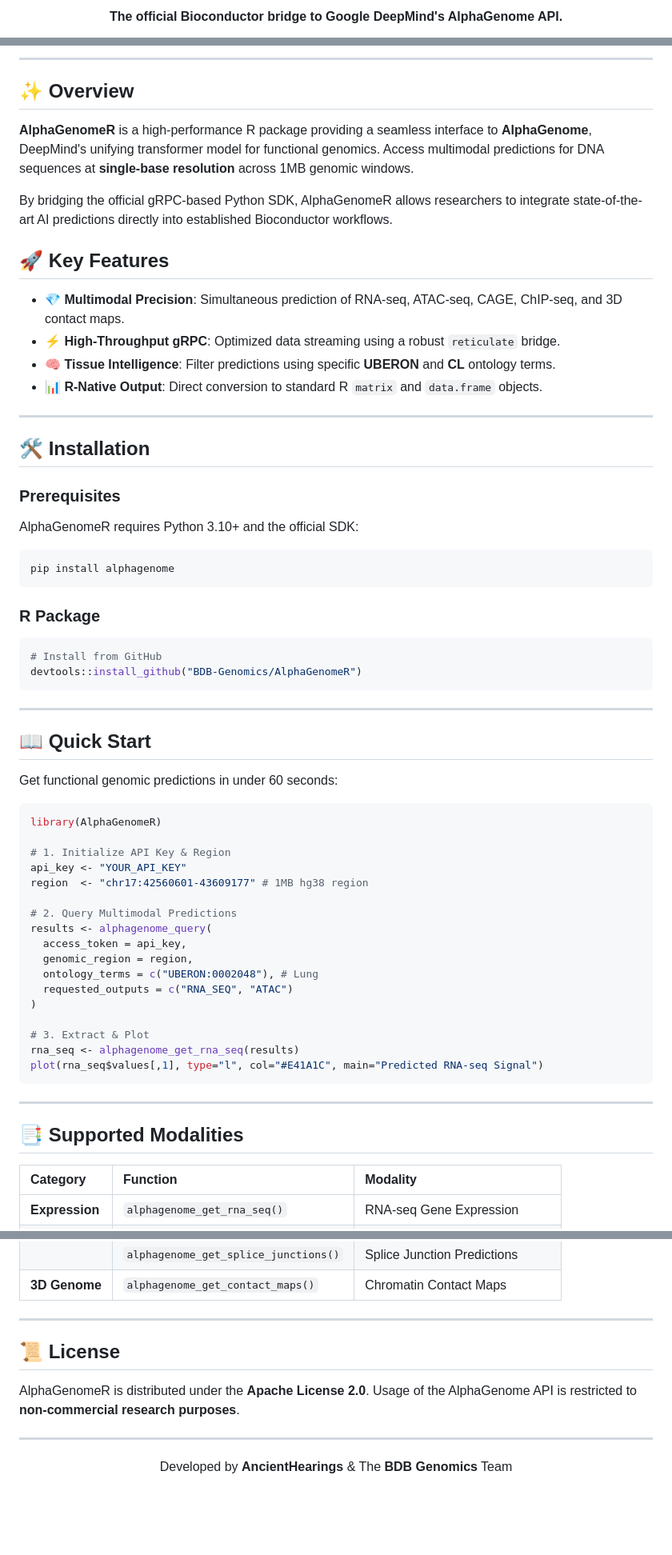
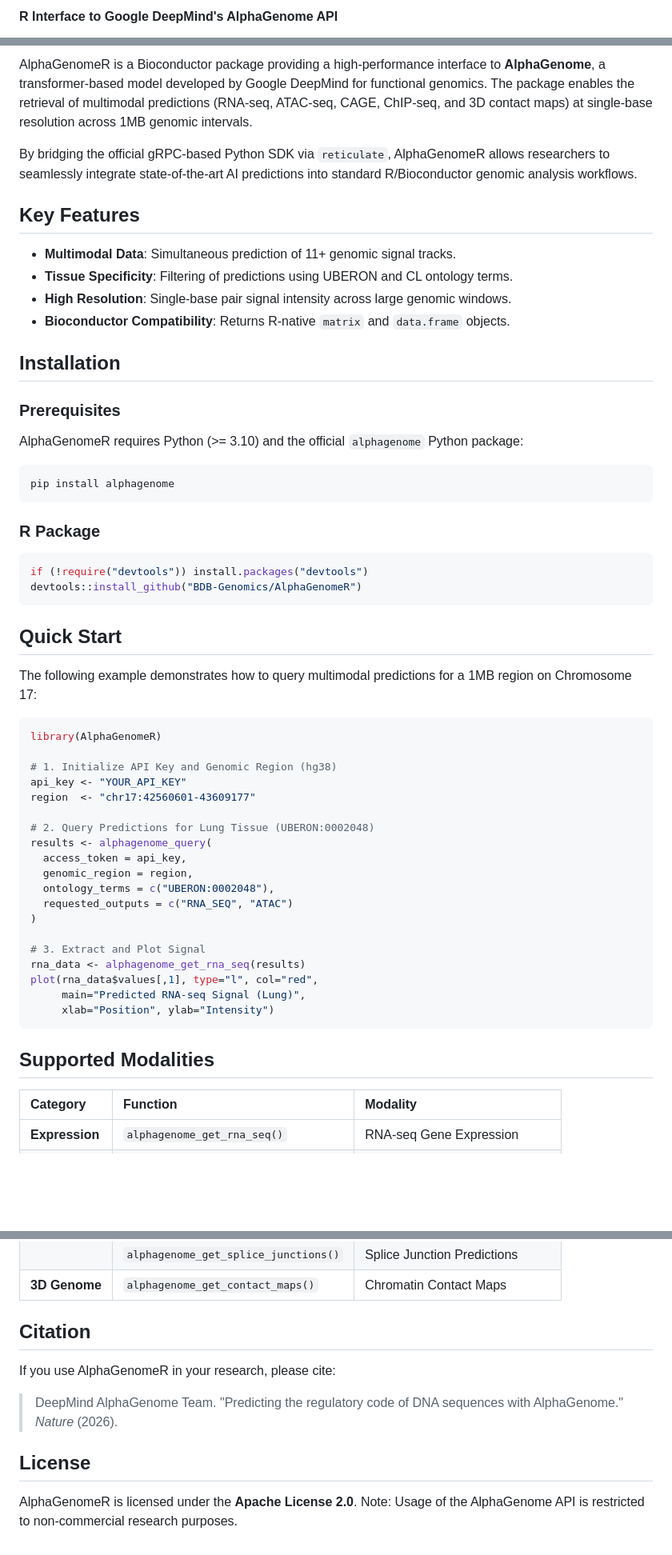
Before and after one commit to BDB-Genomics/AlphaGenomeR, a Markdown page: README.md, 3 parts joined by grey strips. Shown at 80% size. Rendered like a GitHub page; blank space fills up the shorter version.

Commit message:
docs: streamline README for academic and professional clarity

````diff
--- a/README.md
+++ b/README.md
@@ -2,5 +2,3 @@
 
-<p align="center">
-  <b>The official Bioconductor bridge to Google DeepMind's AlphaGenome API.</b>
-</p>
+**R Interface to Google DeepMind's AlphaGenome API**
 
@@ -25,26 +11,20 @@
 
----
+AlphaGenomeR is a Bioconductor package providing a high-performance interface to **AlphaGenome**, a transformer-based model developed by Google DeepMind for functional genomics. The package enables the retrieval of multimodal predictions (RNA-seq, ATAC-seq, CAGE, ChIP-seq, and 3D contact maps) at single-base resolution across 1MB genomic intervals.
 
-## ✨ Overview
+By bridging the official gRPC-based Python SDK via `reticulate`, AlphaGenomeR allows researchers to seamlessly integrate state-of-the-art AI predictions into standard R/Bioconductor genomic analysis workflows.
 
-**AlphaGenomeR** is a high-performance R package providing a seamless interface to **AlphaGenome**, DeepMind's unifying transformer model for functional genomics. Access multimodal predictions for DNA sequences at **single-base resolution** across 1MB genomic windows.
+## Key Features
 
-By bridging the official gRPC-based Python SDK, AlphaGenomeR allows researchers to integrate state-of-the-art AI predictions directly into established Bioconductor workflows.
+* **Multimodal Data**: Simultaneous prediction of 11+ genomic signal tracks.
+* **Tissue Specificity**: Filtering of predictions using UBERON and CL ontology terms.
+* **High Resolution**: Single-base pair signal intensity across large genomic windows.
+* **Bioconductor Compatibility**: Returns R-native `matrix` and `data.frame` objects.
 
-## 🚀 Key Features
-
-- 💎 **Multimodal Precision**: Simultaneous prediction of RNA-seq, ATAC-seq, CAGE, ChIP-seq, and 3D contact maps.
-- ⚡ **High-Throughput gRPC**: Optimized data streaming using a robust `reticulate` bridge.
-- 🧠 **Tissue Intelligence**: Filter predictions using specific **UBERON** and **CL** ontology terms.
-- 📊 **R-Native Output**: Direct conversion to standard R `matrix` and `data.frame` objects.
-
----
-
-## 🛠️ Installation
+## Installation
 
 ### Prerequisites
 
-AlphaGenomeR requires Python 3.10+ and the official SDK:
+AlphaGenomeR requires Python (>= 3.10) and the official `alphagenome` Python package:
 
 ```bash
 pip install alphagenome
@@ -53,39 +33,37 @@ pip install alphagenome
 ### R Package
 
 ```r
-# Install from GitHub
+if (!require("devtools")) install.packages("devtools")
 devtools::install_github("BDB-Genomics/AlphaGenomeR")
 ```
 
----
+## Quick Start
 
-## 📖 Quick Start
-
-Get functional genomic predictions in under 60 seconds:
+The following example demonstrates how to query multimodal predictions for a 1MB region on Chromosome 17:
 
 ```r
 library(AlphaGenomeR)
 
-# 1. Initialize API Key & Region
+# 1. Initialize API Key and Genomic Region (hg38)
 api_key <- "YOUR_API_KEY"
-region  <- "chr17:42560601-43609177" # 1MB hg38 region
+region  <- "chr17:42560601-43609177"
 
-# 2. Query Multimodal Predictions
+# 2. Query Predictions for Lung Tissue (UBERON:0002048)
 results <- alphagenome_query(
   access_token = api_key,
   genomic_region = region,
-  ontology_terms = c("UBERON:0002048"), # Lung
+  ontology_terms = c("UBERON:0002048"),
   requested_outputs = c("RNA_SEQ", "ATAC")
 )
 
-# 3. Extract & Plot
-rna_seq <- alphagenome_get_rna_seq(results)
-plot(rna_seq$values[,1], type="l", col="#E41A1C", main="Predicted RNA-seq Signal")
+# 3. Extract and Plot Signal
+rna_data <- alphagenome_get_rna_seq(results)
+plot(rna_data$values[,1], type="l", col="red",
+     main="Predicted RNA-seq Signal (Lung)",
+     xlab="Position", ylab="Intensity")
 ```
 
----
-
-## 📑 Supported Modalities
+## Supported Modalities
 
 | Category | Function | Modality |
 | :--- | :--- | :--- |
@@ -99,15 +77,12 @@ plot(rna_seq$values[,1], type="l", col="#E41A1C", main="Predicted RNA-seq Signal
 | | `alphagenome_get_splice_junctions()` | Splice Junction Predictions |
 | **3D Genome** | `alphagenome_get_contact_maps()` | Chromatin Contact Maps |
 
----
+## Citation
 
-## 📜 License
+If you use AlphaGenomeR in your research, please cite:
+> DeepMind AlphaGenome Team. "Predicting the regulatory code of DNA sequences with AlphaGenome." *Nature* (2026).
 
-AlphaGenomeR is distributed under the **Apache License 2.0**.
-Usage of the AlphaGenome API is restricted to **non-commercial research purposes**.
+## License
 
----
-
-<p align="center">
-  Developed by <b>AncientHearings</b> & The <b>BDB Genomics</b> Team
-</p>
+AlphaGenomeR is licensed under the **Apache License 2.0**.
+Note: Usage of the AlphaGenome API is restricted to non-commercial research purposes.
````
Also changed, not shown: other parts of README.md (+6 -18 lines).
